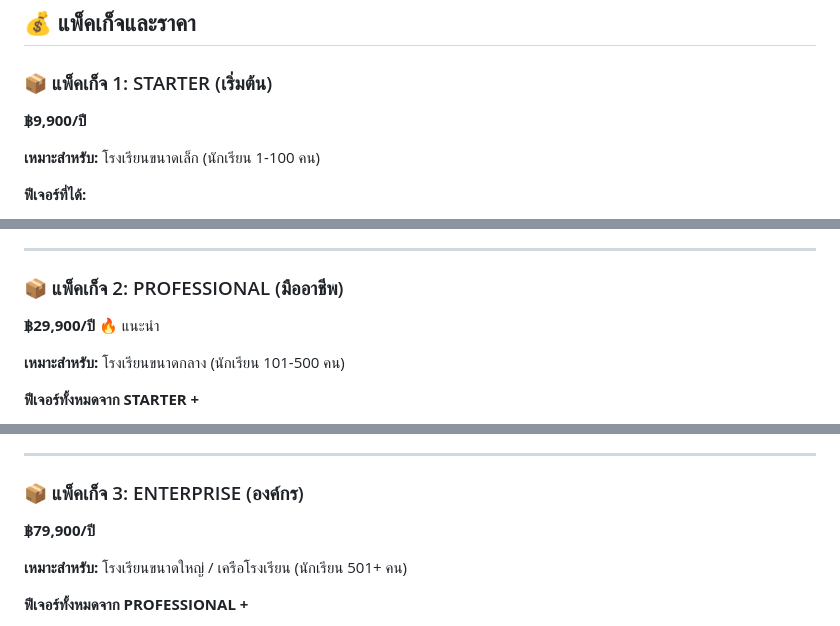
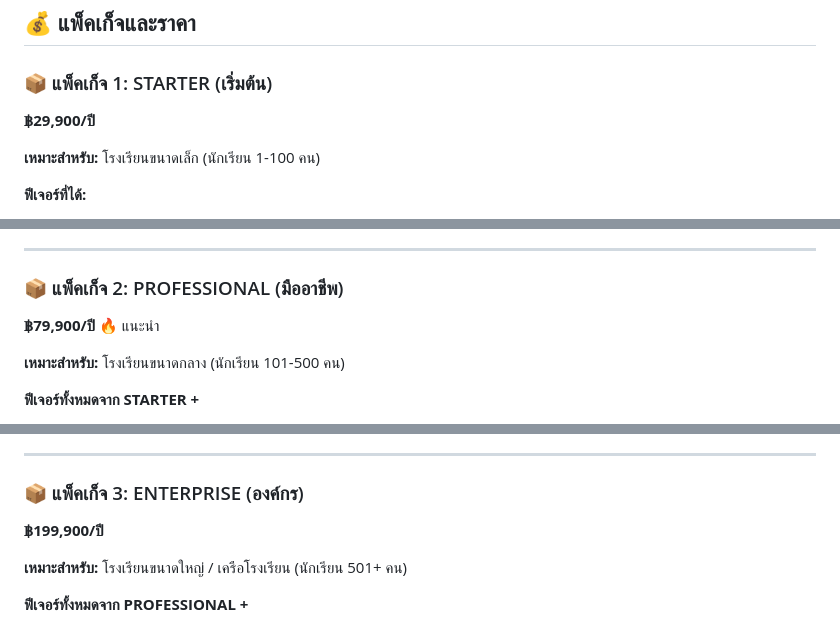
Before and after one commit to Yanperm/hikvission_student_care, a Markdown page: PRICING_ANALYSIS.md, 3 parts joined by grey strips. GitHub-like rendering.

```diff
--- a/PRICING_ANALYSIS.md
+++ b/PRICING_ANALYSIS.md
@@ -55,7 +55,7 @@
 ## 💰 แพ็คเก็จและราคา
 
 ### 📦 แพ็คเก็จ 1: STARTER (เริ่มต้น)
-**฿9,900/ปี**
+**฿29,900/ปี**
 
 **เหมาะสำหรับ:** โรงเรียนขนาดเล็ก (นักเรียน 1-100 คน)
 
@@ -80,7 +80,7 @@
 ---
 
 ### 📦 แพ็คเก็จ 2: PROFESSIONAL (มืออาชีพ)
-**฿29,900/ปี** 🔥 แนะนำ
+**฿79,900/ปี** 🔥 แนะนำ
 
 **เหมาะสำหรับ:** โรงเรียนขนาดกลาง (นักเรียน 101-500 คน)
 
@@ -111,7 +111,7 @@
 ---
 
 ### 📦 แพ็คเก็จ 3: ENTERPRISE (องค์กร)
-**฿79,900/ปี**
+**฿199,900/ปี**
 
 **เหมาะสำหรับ:** โรงเรียนขนาดใหญ่ / เครือโรงเรียน (นักเรียน 501+ คน)
 
```
Also changed, not shown: other parts of PRICING_ANALYSIS.md (+17 -17 lines).
